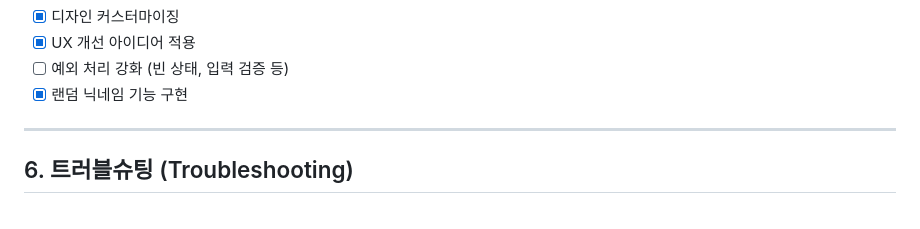
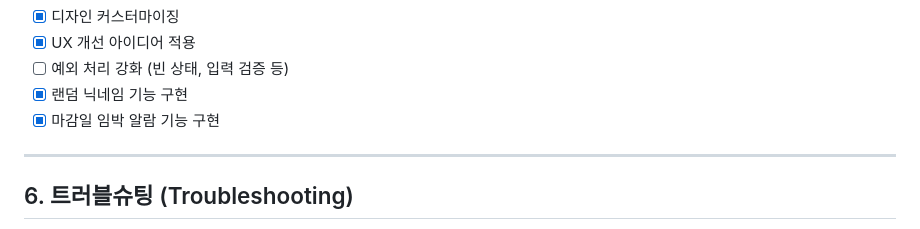
Before and after one commit to RiverGR/flowdash, a Markdown page: README.md, the part around the change. Drawn GitHub-style.

Commit message:
Readme add

```diff
--- a/README.md
+++ b/README.md
@@ -274,6 +274,7 @@ flowdash/
 - [x] UX 개선 아이디어 적용
 - [ ] 예외 처리 강화 (빈 상태, 입력 검증 등)
 - [x] 랜덤 닉네임 기능 구현
+- [x] 마감일 임박 알람 기능 구현
 
 ---
 
```
